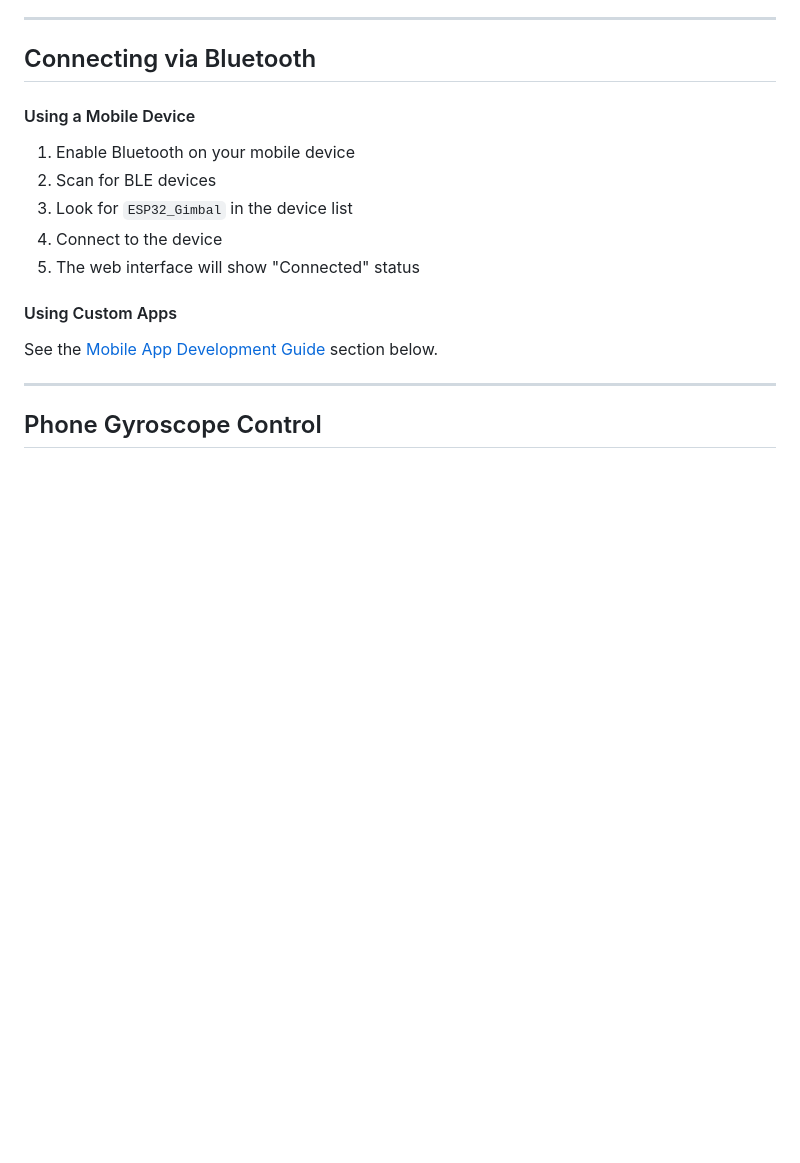
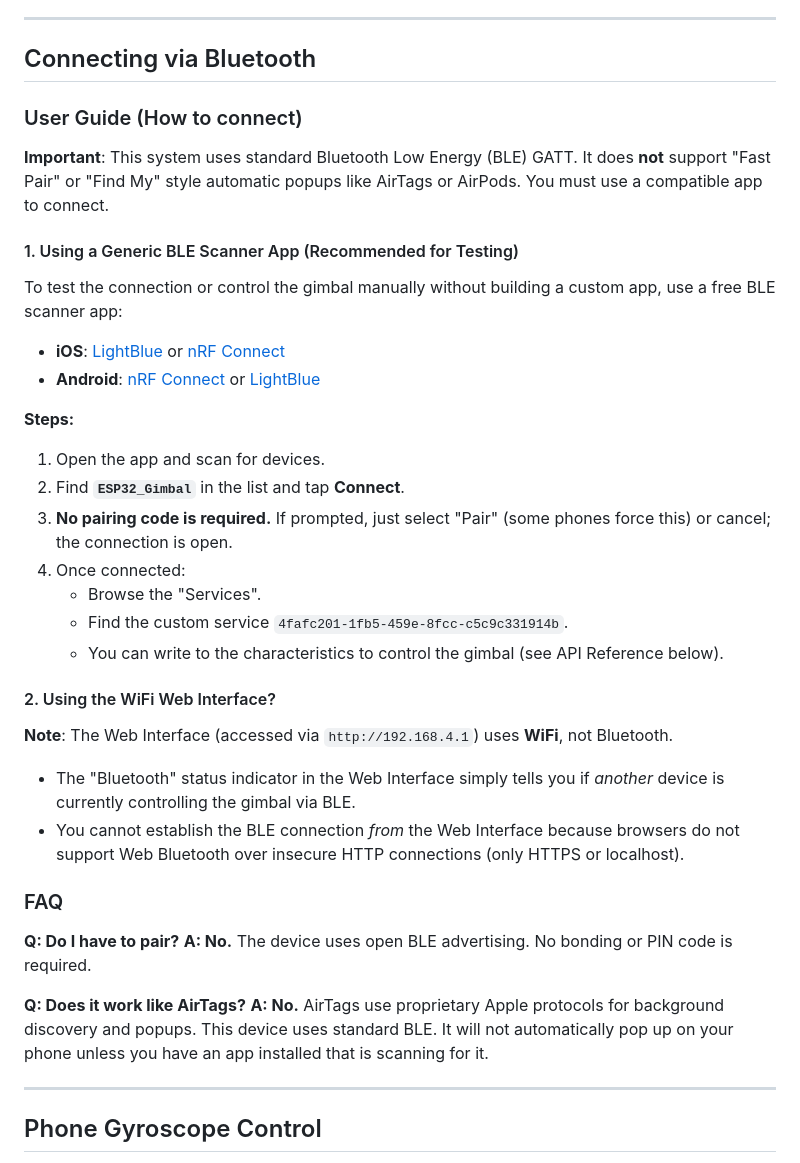
Before and after one commit to keithjasper83/3AxisGimbalManual-Gryo, a Markdown page: docs/BLUETOOTH_AND_PHONE_CONTROL.md, the part around the change. GitHub-like rendering; blank space fills up the shorter version.

```diff
--- a/docs/BLUETOOTH_AND_PHONE_CONTROL.md
+++ b/docs/BLUETOOTH_AND_PHONE_CONTROL.md
@@ -49,17 +49,37 @@ See the "Future Enhancements" section for planned security features.
 
 ## Connecting via Bluetooth
 
-#### Using a Mobile Device
+### User Guide (How to connect)
 
-1. Enable Bluetooth on your mobile device
-2. Scan for BLE devices
-3. Look for `ESP32_Gimbal` in the device list
-4. Connect to the device
-5. The web interface will show "Connected" status
+**Important**: This system uses standard Bluetooth Low Energy (BLE) GATT. It does **not** support "Fast Pair" or "Find My" style automatic popups like AirTags or AirPods. You must use a compatible app to connect.
 
-#### Using Custom Apps
+#### 1. Using a Generic BLE Scanner App (Recommended for Testing)
 
-See the [Mobile App Development Guide](#mobile-app-development-guide) section below.
+To test the connection or control the gimbal manually without building a custom app, use a free BLE scanner app:
+- **iOS**: [LightBlue](https://apps.apple.com/us/app/lightblue/id557428110) or [nRF Connect](https://apps.apple.com/us/app/nrf-connect-for-mobile/id1338636408)
+- **Android**: [nRF Connect](https://play.google.com/store/apps/details?id=no.nordicsemi.android.mcp) or [LightBlue](https://play.google.com/store/apps/details?id=com.punchthrough.lightblueexplorer)
+
+**Steps:**
+1. Open the app and scan for devices.
+2. Find **`ESP32_Gimbal`** in the list and tap **Connect**.
+3. **No pairing code is required.** If prompted, just select "Pair" (some phones force this) or cancel; the connection is open.
+4. Once connected:
+   - Browse the "Services".
+   - Find the custom service `4fafc201-1fb5-459e-8fcc-c5c9c331914b`.
+   - You can write to the characteristics to control the gimbal (see API Reference below).
+
+#### 2. Using the WiFi Web Interface?
+**Note**: The Web Interface (accessed via `http://192.168.4.1`) uses **WiFi**, not Bluetooth.
+- The "Bluetooth" status indicator in the Web Interface simply tells you if *another* device is currently controlling the gimbal via BLE.
+- You cannot establish the BLE connection *from* the Web Interface because browsers do not support Web Bluetooth over insecure HTTP connections (only HTTPS or localhost).
+
+### FAQ
+
+**Q: Do I have to pair?**
+**A: No.** The device uses open BLE advertising. No bonding or PIN code is required.
+
+**Q: Does it work like AirTags?**
+**A: No.** AirTags use proprietary Apple protocols for background discovery and popups. This device uses standard BLE. It will not automatically pop up on your phone unless you have an app installed that is scanning for it.
 
 ---
 
```
Also changed, not shown: README.md (+8 -8 lines).
